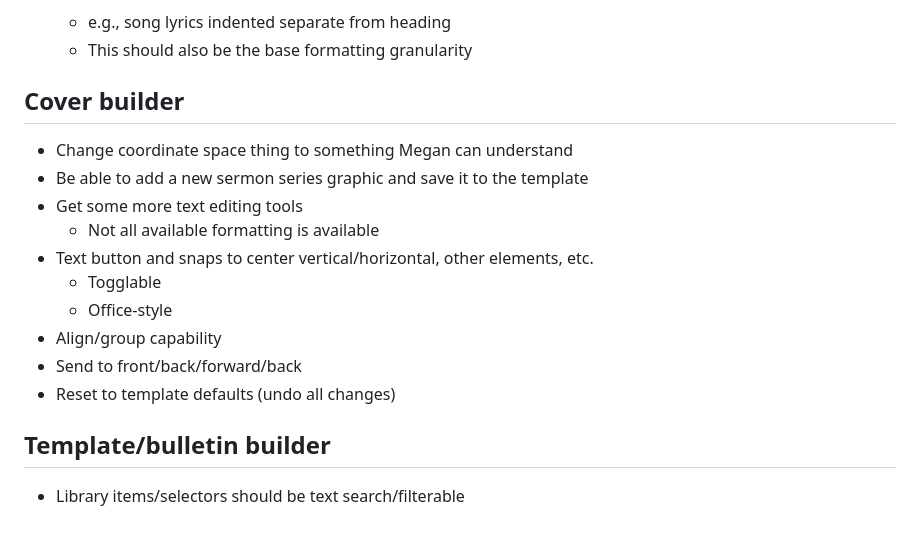
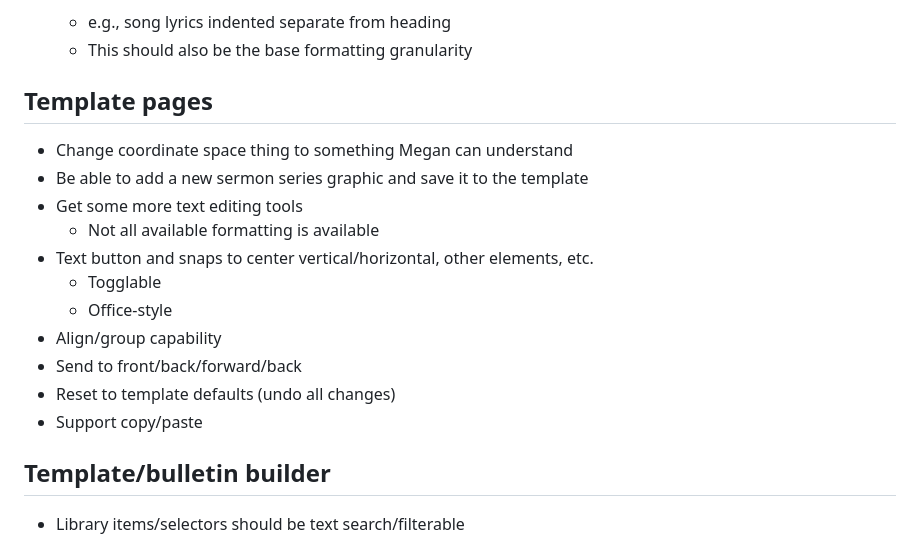
Before and after one commit to lamb-of-god-phx-wels/bulletin, a Markdown page: todo.md, the part around the change. GitHub-like rendering.

Commit message:
Update TODOs

```diff
--- a/todo.md
+++ b/todo.md
@@ -13,7 +13,7 @@
   * e.g., song lyrics indented separate from heading
   * This should also be the base formatting granularity
 
-## Cover builder
+## Template pages
 
 * Change coordinate space thing to something Megan can understand
 * Be able to add a new sermon series graphic and save it to the template
@@ -25,6 +25,8 @@
 * Align/group capability
 * Send to front/back/forward/back
 * Reset to template defaults (undo all changes)
+* Support copy/paste
+
 
 
 ## Template/bulletin builder
```
